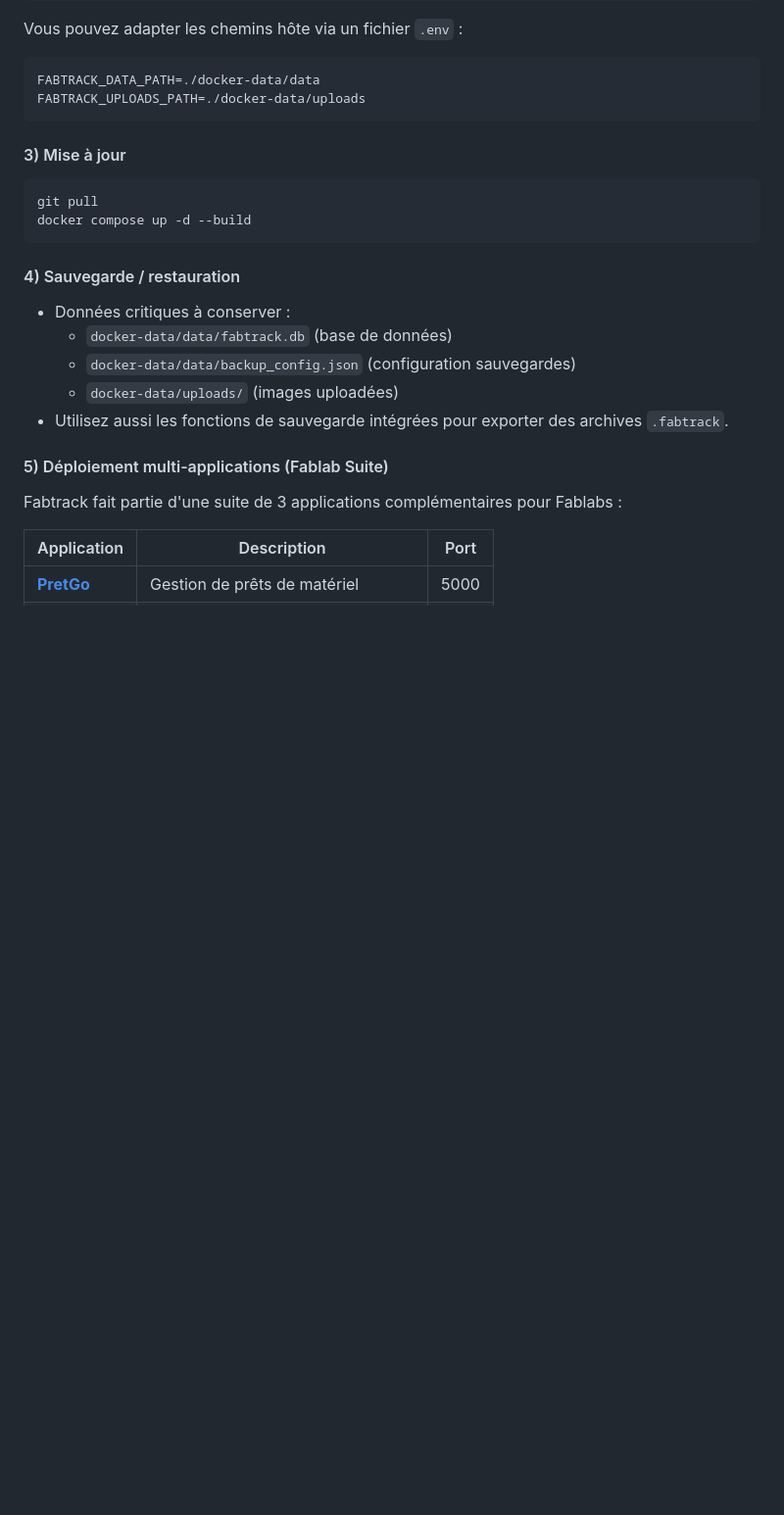
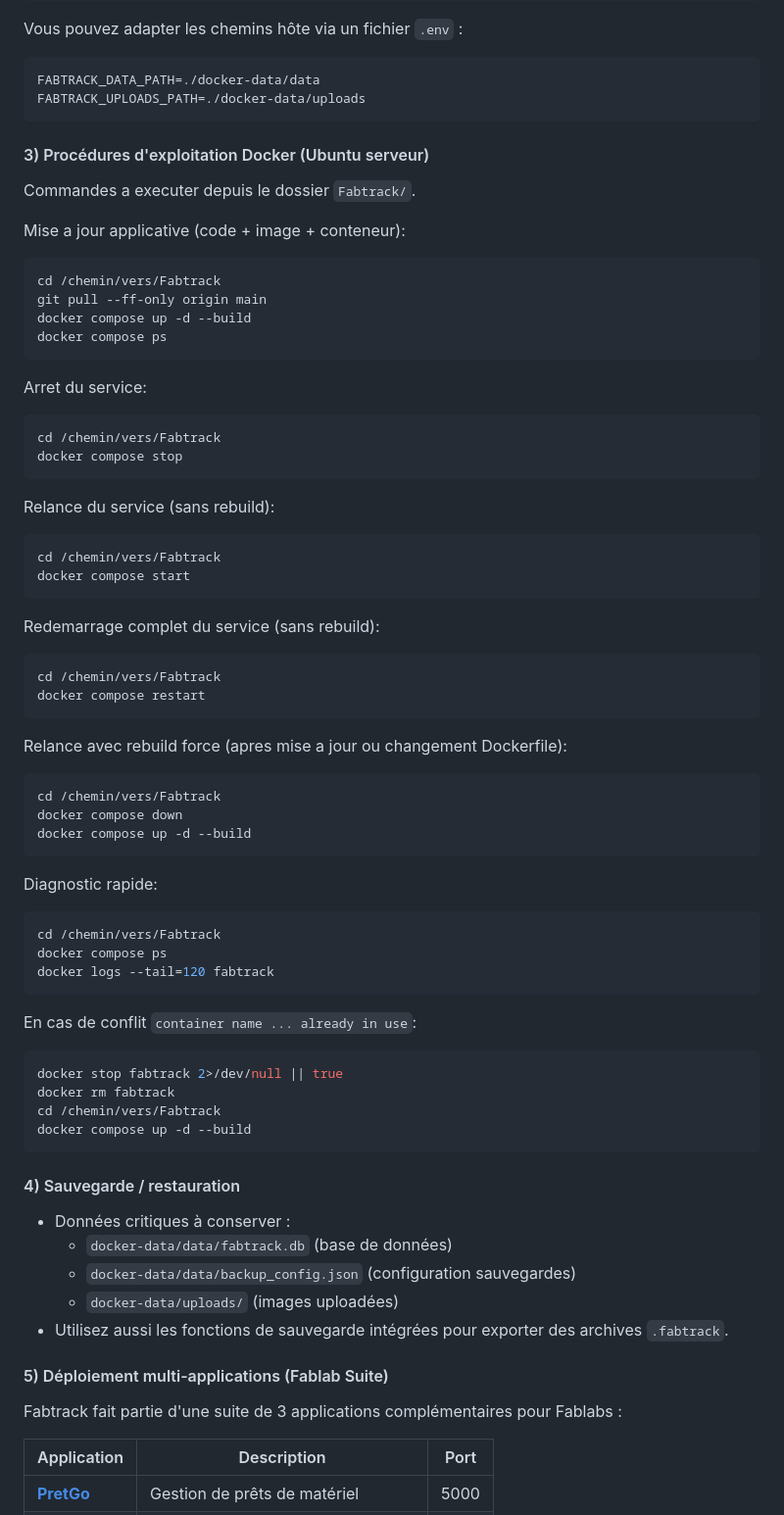
Before and after one commit to fablabloritz-coder/Fabtrack, a Markdown page: README.md, the part around the change. Shown at 98% size. GitHub-like rendering; blank space fills up the shorter version.

Commit message:
MAj readme pour docker (maj, arret, relance..)

````diff
--- a/README.md
+++ b/README.md
@@ -126,10 +126,62 @@ FABTRACK_DATA_PATH=./docker-data/data
 FABTRACK_UPLOADS_PATH=./docker-data/uploads
 ```
 
-#### 3) Mise à jour
+#### 3) Procédures d'exploitation Docker (Ubuntu serveur)
+
+Commandes a executer depuis le dossier `Fabtrack/`.
+
+Mise a jour applicative (code + image + conteneur):
 
 ```bash
-git pull
+cd /chemin/vers/Fabtrack
+git pull --ff-only origin main
+docker compose up -d --build
+docker compose ps
+```
+
+Arret du service:
+
+```bash
+cd /chemin/vers/Fabtrack
+docker compose stop
+```
+
+Relance du service (sans rebuild):
+
+```bash
+cd /chemin/vers/Fabtrack
+docker compose start
+```
+
+Redemarrage complet du service (sans rebuild):
+
+```bash
+cd /chemin/vers/Fabtrack
+docker compose restart
+```
+
+Relance avec rebuild force (apres mise a jour ou changement Dockerfile):
+
+```bash
+cd /chemin/vers/Fabtrack
+docker compose down
+docker compose up -d --build
+```
+
+Diagnostic rapide:
+
+```bash
+cd /chemin/vers/Fabtrack
+docker compose ps
+docker logs --tail=120 fabtrack
+```
+
+En cas de conflit `container name ... already in use`:
+
+```bash
+docker stop fabtrack 2>/dev/null || true
+docker rm fabtrack
+cd /chemin/vers/Fabtrack
 docker compose up -d --build
 ```
 
````
